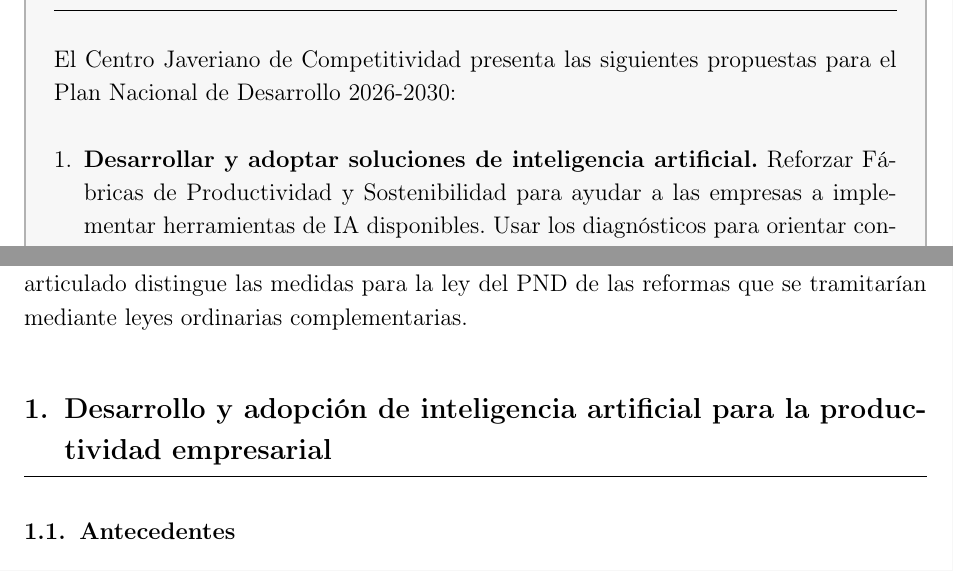
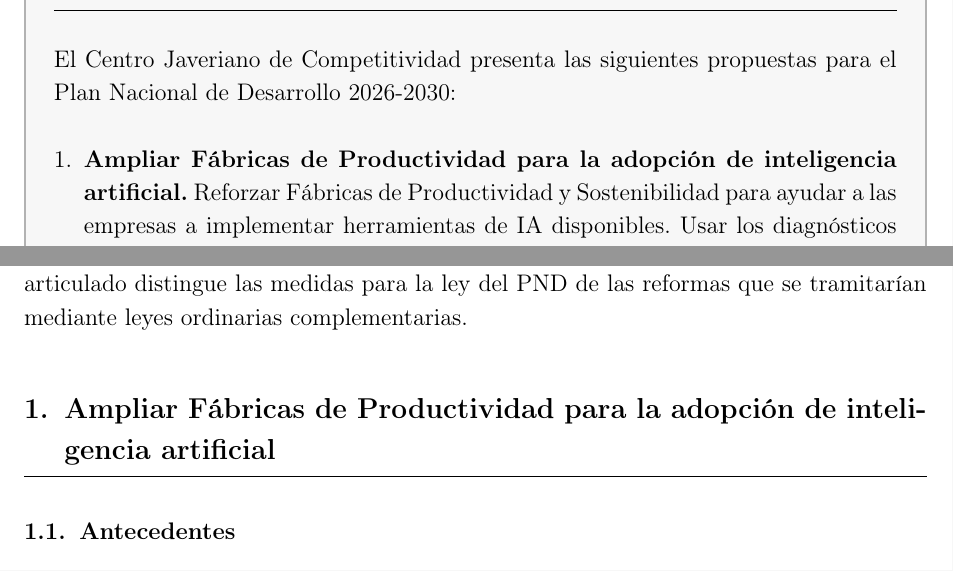
Before and after one commit to oliverpardo1979/Informe-CJC-PND, a LaTeX document (main.tex, which reads Paper/sections/Propuestas.tex, Paper/sections/ResumenEjecutivo.tex): two parts of pages 2 and 4 of 72, joined at a grey line, cut so that both start at the same text. Compiled offline with pdfLaTeX.

Commit message:
Titula la primera propuesta como ampliacion de Fabricas de Productividad

```diff
--- a/Paper/sections/Propuestas.tex
+++ b/Paper/sections/Propuestas.tex
@@ -1,7 +1,7 @@
 % Seis propuestas. Cada sección contiene antecedentes, descripción, justificación y articulado.
 % Las etiquetas originales se conservan como referencias estables.
 
-\section{Desarrollo y adopción de inteligencia artificial para la productividad empresarial}
+\section{Ampliar Fábricas de Productividad para la adopción de inteligencia artificial}
 \label{prop:1}
 \label{prop:4}
 
--- a/Paper/sections/ResumenEjecutivo.tex
+++ b/Paper/sections/ResumenEjecutivo.tex
@@ -6,7 +6,7 @@
 
 \interlinepenalty=10000
 \begin{enumerate}[label=\arabic*.,leftmargin=*,itemsep=4pt,parsep=0pt,topsep=6pt]
-\item \textbf{Desarrollar y adoptar soluciones de inteligencia artificial.} Reforzar Fábricas de Productividad y Sostenibilidad para ayudar a las empresas a implementar herramientas de IA disponibles. Usar los diagnósticos para orientar convocatorias que cofinancien el desarrollo y la prueba de soluciones para problemas compartidos por varias empresas. Una vez probadas, Fábricas acompañaría su adopción en otras empresas.
+\item \textbf{Ampliar Fábricas de Productividad para la adopción de inteligencia artificial.} Reforzar Fábricas de Productividad y Sostenibilidad para ayudar a las empresas a implementar herramientas de IA disponibles. Usar los diagnósticos para orientar convocatorias que cofinancien el desarrollo y la prueba de soluciones para problemas compartidos por varias empresas. Una vez probadas, Fábricas acompañaría su adopción en otras empresas.
 \item \textbf{Sostener alianzas de investigación entre empresas y universidades.} Cofinanciar con empresas y universidades equipos científicos, laboratorios y proyectos de investigación, desarrollo e innovación (I+D+i). Cofinanciar doctorados industriales, en los que un empleado de una empresa investigue sobre un problema productivo, con dirección universitaria y tiempo para investigar dentro de su jornada remunerada.
 % PROPUESTA SILENCIADA 3
 % \item \textbf{Educación y reconversión laboral.} Formar a estudiantes y docentes en IA y subsidiar parte del costo de los cursos de reconversión laboral que los trabajadores elijan, con copago del participante.
```
